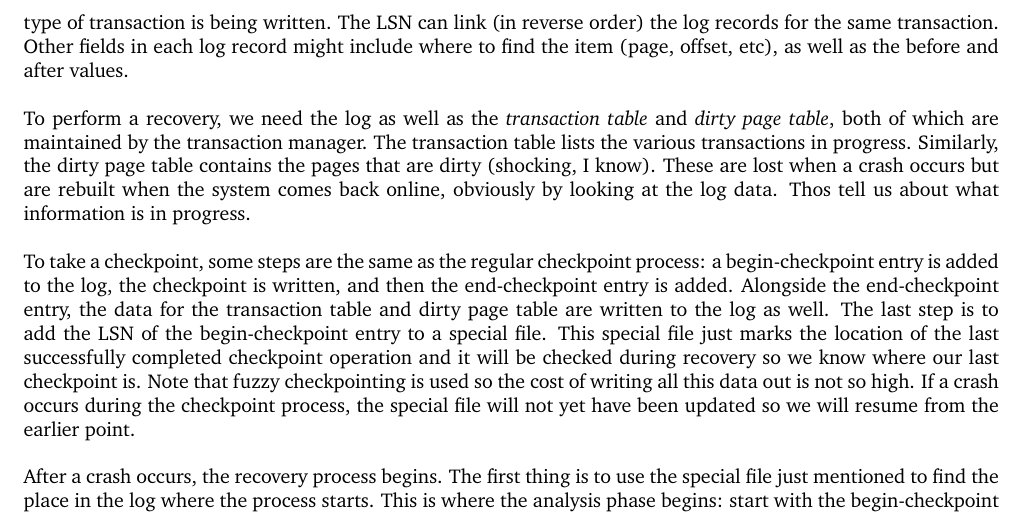
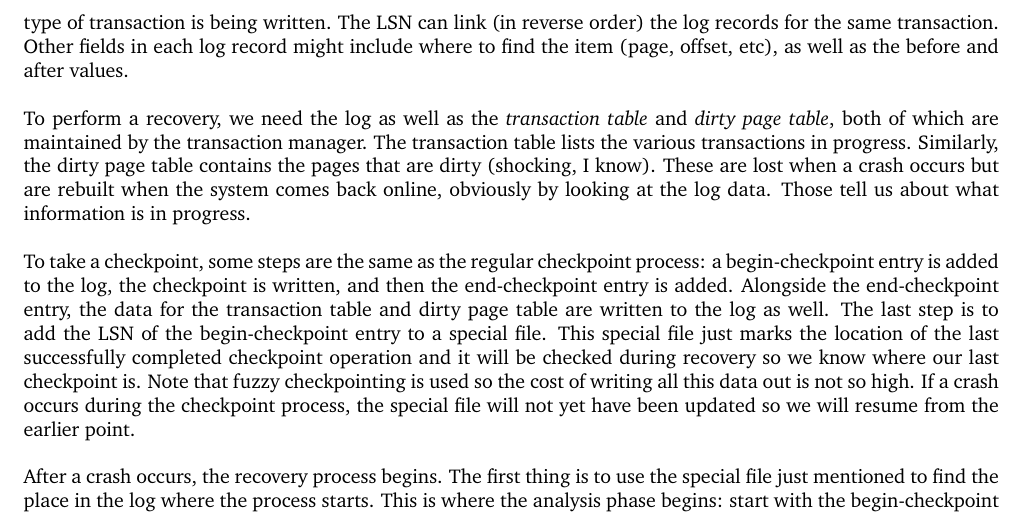
Before and after one commit to jzarnett/ece356, a LaTeX document (lectures/L30.tex): part of page 3 of 6, cut so that both start at the same text. Compiled offline with pdfLaTeX.

Commit message:
L30: Fix typo "Thos" -> "Those"

```diff
--- a/lectures/L30.tex
+++ b/lectures/L30.tex
@@ -54,7 +54,7 @@ Every log has a LSN -- \textit{Log Sequence Number}; this is an incrementing cou
 
 The log structure has numerous fields, including the previous LSN for that transaction, the transaction ID, and what type of transaction is being written. The LSN can link (in reverse order) the log records for the same transaction. Other fields in each log record might include where to find the item (page, offset, etc), as well as the before and after values.
 
-To perform a recovery, we need the log as well as the \textit{transaction table} and \textit{dirty page table}, both of which are maintained by the transaction manager. The transaction table lists the various transactions in progress. Similarly, the dirty page table contains the pages that are dirty (shocking, I know). These are lost when a crash occurs but are rebuilt when the system comes back online, obviously by looking at the log data. Thos tell us about what information is in progress.
+To perform a recovery, we need the log as well as the \textit{transaction table} and \textit{dirty page table}, both of which are maintained by the transaction manager. The transaction table lists the various transactions in progress. Similarly, the dirty page table contains the pages that are dirty (shocking, I know). These are lost when a crash occurs but are rebuilt when the system comes back online, obviously by looking at the log data. Those tell us about what information is in progress.
 
 To take a checkpoint, some steps are the same as the regular checkpoint process: a begin-checkpoint entry is added to the log, the checkpoint is written, and then the end-checkpoint entry is added. Alongside the end-checkpoint entry, the data for the transaction table and dirty page table are written to the log as well. The last step is to add the LSN of the begin-checkpoint entry to a special file. This special file just marks the location of the last successfully completed checkpoint operation and it will be checked during recovery so we know where our last checkpoint is. Note that fuzzy checkpointing is used so the cost of writing all this data out is not so high. If a crash occurs during the checkpoint process, the special file will not yet have been updated so we will resume from the earlier point.
 
```
